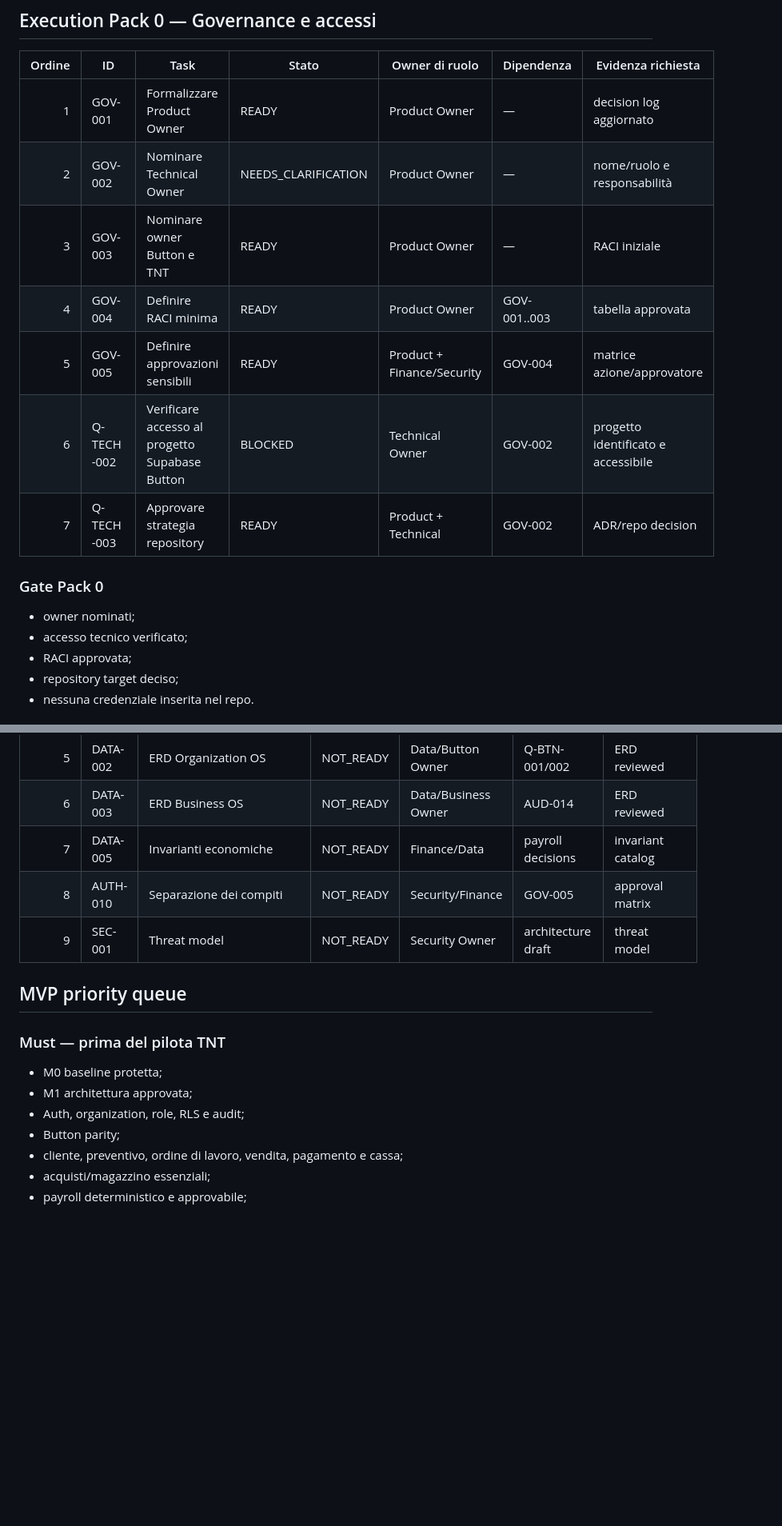
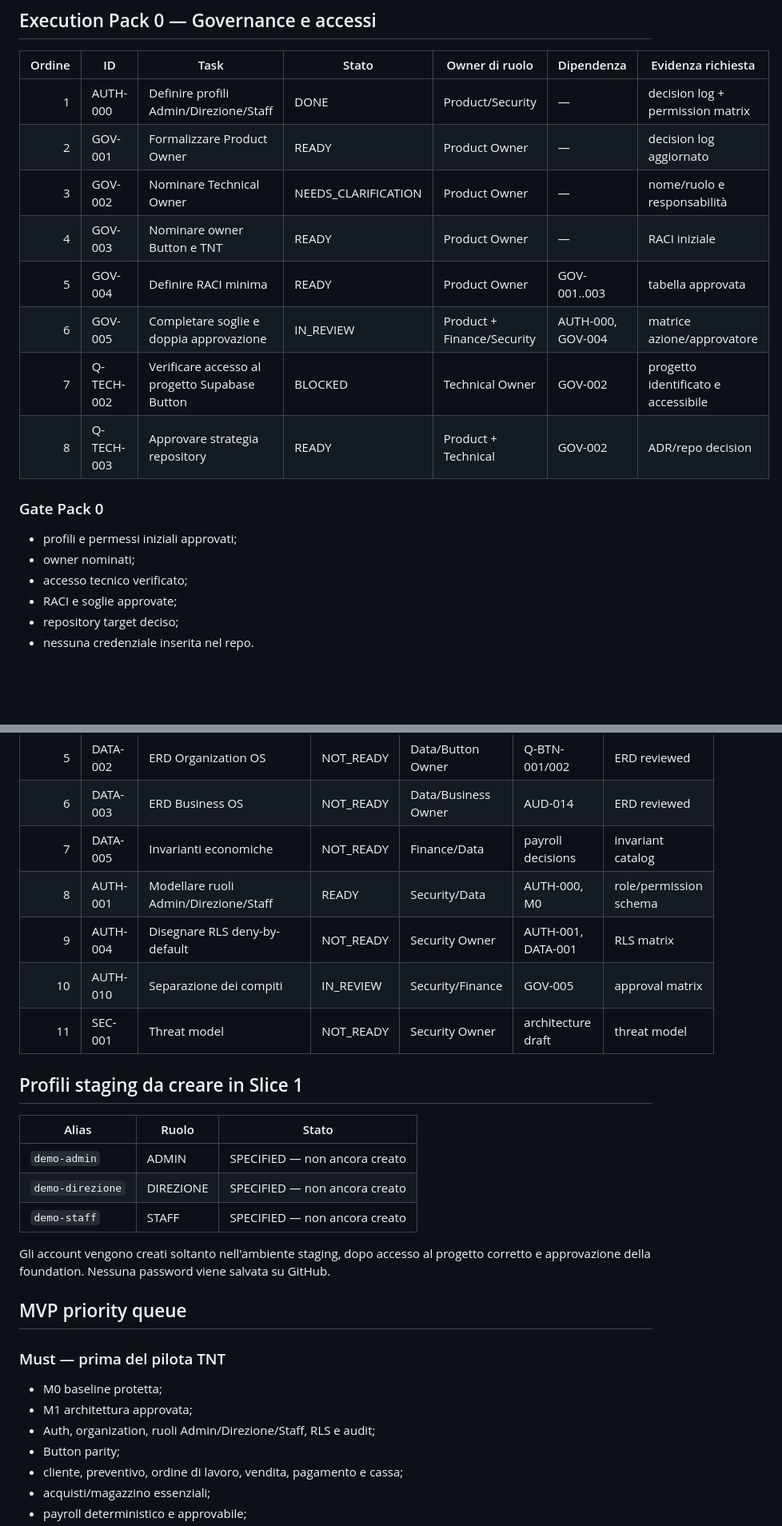
Before and after one commit to HUSTLEROPERATOR/button-family-os, a Markdown page: docs/rp-operations-suite/30_EXECUTION_BOARD.md, 2 parts joined by grey strips. Shown at 80% size. Rendered like a GitHub page; blank space fills up the shorter version.

Commit message:
docs: update execution board for approved initial users

```diff
--- a/docs/rp-operations-suite/30_EXECUTION_BOARD.md
+++ b/docs/rp-operations-suite/30_EXECUTION_BOARD.md
@@ -27,19 +29,21 @@ Il Master Todo è il catalogo completo. Questo documento contiene solo il lavoro
 
 | Ordine | ID | Task | Stato | Owner di ruolo | Dipendenza | Evidenza richiesta |
 |---:|---|---|---|---|---|---|
-| 1 | GOV-001 | Formalizzare Product Owner | READY | Product Owner | — | decision log aggiornato |
-| 2 | GOV-002 | Nominare Technical Owner | NEEDS_CLARIFICATION | Product Owner | — | nome/ruolo e responsabilità |
-| 3 | GOV-003 | Nominare owner Button e TNT | READY | Product Owner | — | RACI iniziale |
-| 4 | GOV-004 | Definire RACI minima | READY | Product Owner | GOV-001..003 | tabella approvata |
-| 5 | GOV-005 | Definire approvazioni sensibili | READY | Product + Finance/Security | GOV-004 | matrice azione/approvatore |
-| 6 | Q-TECH-002 | Verificare accesso al progetto Supabase Button | BLOCKED | Technical Owner | GOV-002 | progetto identificato e accessibile |
-| 7 | Q-TECH-003 | Approvare strategia repository | READY | Product + Technical | GOV-002 | ADR/repo decision |
+| 1 | AUTH-000 | Definire profili Admin/Direzione/Staff | DONE | Product/Security | — | decision log + permission matrix |
+| 2 | GOV-001 | Formalizzare Product Owner | READY | Product Owner | — | decision log aggiornato |
+| 3 | GOV-002 | Nominare Technical Owner | NEEDS_CLARIFICATION | Product Owner | — | nome/ruolo e responsabilità |
+| 4 | GOV-003 | Nominare owner Button e TNT | READY | Product Owner | — | RACI iniziale |
+| 5 | GOV-004 | Definire RACI minima | READY | Product Owner | GOV-001..003 | tabella approvata |
+| 6 | GOV-005 | Completare soglie e doppia approvazione | IN_REVIEW | Product + Finance/Security | AUTH-000, GOV-004 | matrice azione/approvatore |
+| 7 | Q-TECH-002 | Verificare accesso al progetto Supabase Button | BLOCKED | Technical Owner | GOV-002 | progetto identificato e accessibile |
+| 8 | Q-TECH-003 | Approvare strategia repository | READY | Product + Technical | GOV-002 | ADR/repo decision |
 
 ### Gate Pack 0
 
+- profili e permessi iniziali approvati;
 - owner nominati;
 - accesso tecnico verificato;
-- RACI approvata;
+- RACI e soglie approvate;
 - repository target deciso;
 - nessuna credenziale inserita nel repo.
 
@@ -96,8 +100,20 @@ Parte solo dopo M0, salvo produzione di bozze non vincolanti.
 | 5 | DATA-002 | ERD Organization OS | NOT_READY | Data/Button Owner | Q-BTN-001/002 | ERD reviewed |
 | 6 | DATA-003 | ERD Business OS | NOT_READY | Data/Business Owner | AUD-014 | ERD reviewed |
 | 7 | DATA-005 | Invarianti economiche | NOT_READY | Finance/Data | payroll decisions | invariant catalog |
-| 8 | AUTH-010 | Separazione dei compiti | NOT_READY | Security/Finance | GOV-005 | approval matrix |
-| 9 | SEC-001 | Threat model | NOT_READY | Security Owner | architecture draft | threat model |
+| 8 | AUTH-001 | Modellare ruoli Admin/Direzione/Staff | READY | Security/Data | AUTH-000, M0 | role/permission schema |
+| 9 | AUTH-004 | Disegnare RLS deny-by-default | NOT_READY | Security Owner | AUTH-001, DATA-001 | RLS matrix |
+| 10 | AUTH-010 | Separazione dei compiti | IN_REVIEW | Security/Finance | GOV-005 | approval matrix |
+| 11 | SEC-001 | Threat model | NOT_READY | Security Owner | architecture draft | threat model |
+
+## Profili staging da creare in Slice 1
+
+| Alias | Ruolo | Stato |
+|---|---|---|
+| `demo-admin` | ADMIN | SPECIFIED — non ancora creato |
+| `demo-direzione` | DIREZIONE | SPECIFIED — non ancora creato |
+| `demo-staff` | STAFF | SPECIFIED — non ancora creato |
+
+Gli account vengono creati soltanto nell'ambiente staging, dopo accesso al progetto corretto e approvazione della foundation. Nessuna password viene salvata su GitHub.
 
 ## MVP priority queue
 
@@ -105,7 +121,7 @@ Parte solo dopo M0, salvo produzione di bozze non vincolanti.
 
 - M0 baseline protetta;
 - M1 architettura approvata;
-- Auth, organization, role, RLS e audit;
+- Auth, organization, ruoli Admin/Direzione/Staff, RLS e audit;
 - Button parity;
 - cliente, preventivo, ordine di lavoro, vendita, pagamento e cassa;
 - acquisti/magazzino essenziali;
```
Also changed, not shown: other parts of docs/rp-operations-suite/30_EXECUTION_BOARD.md (+7 -2 lines).
